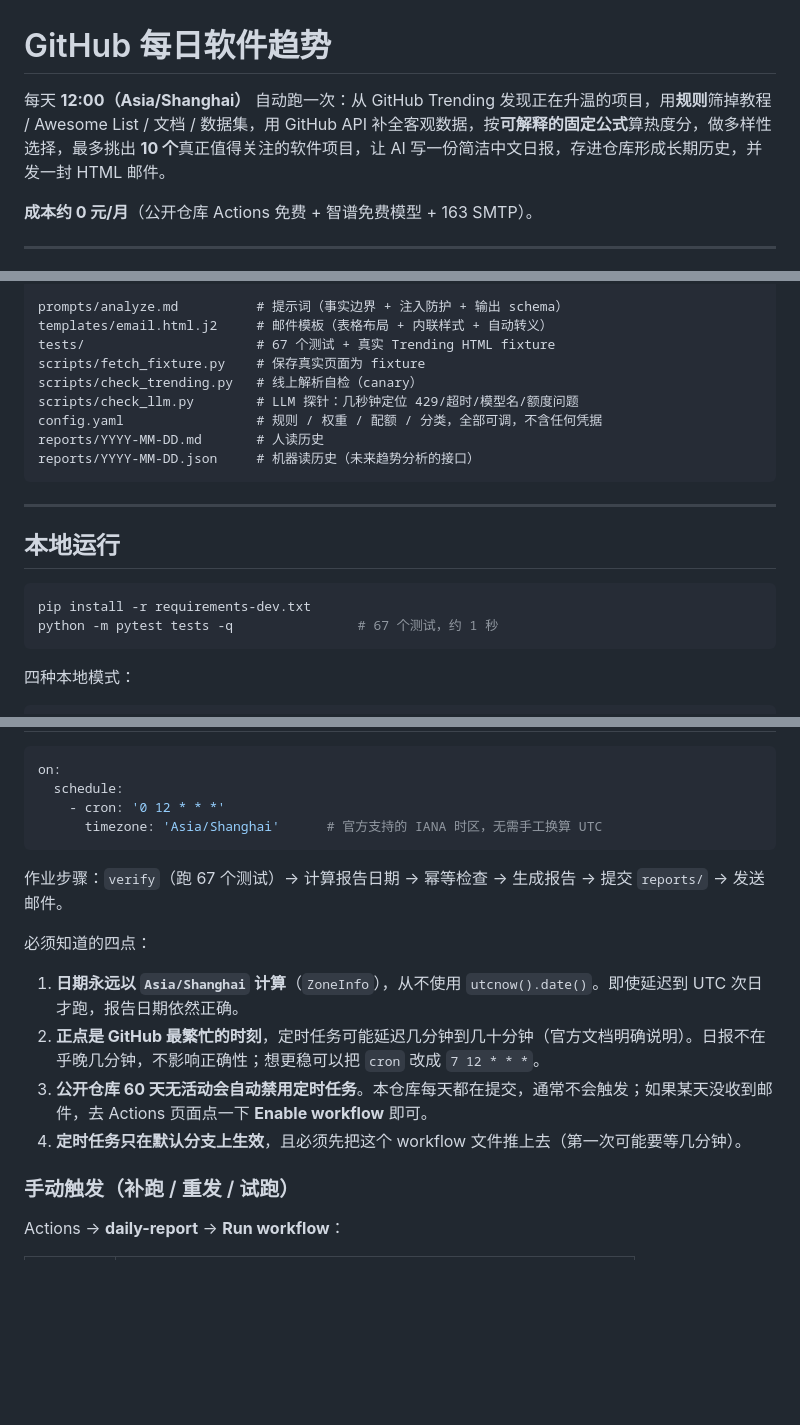
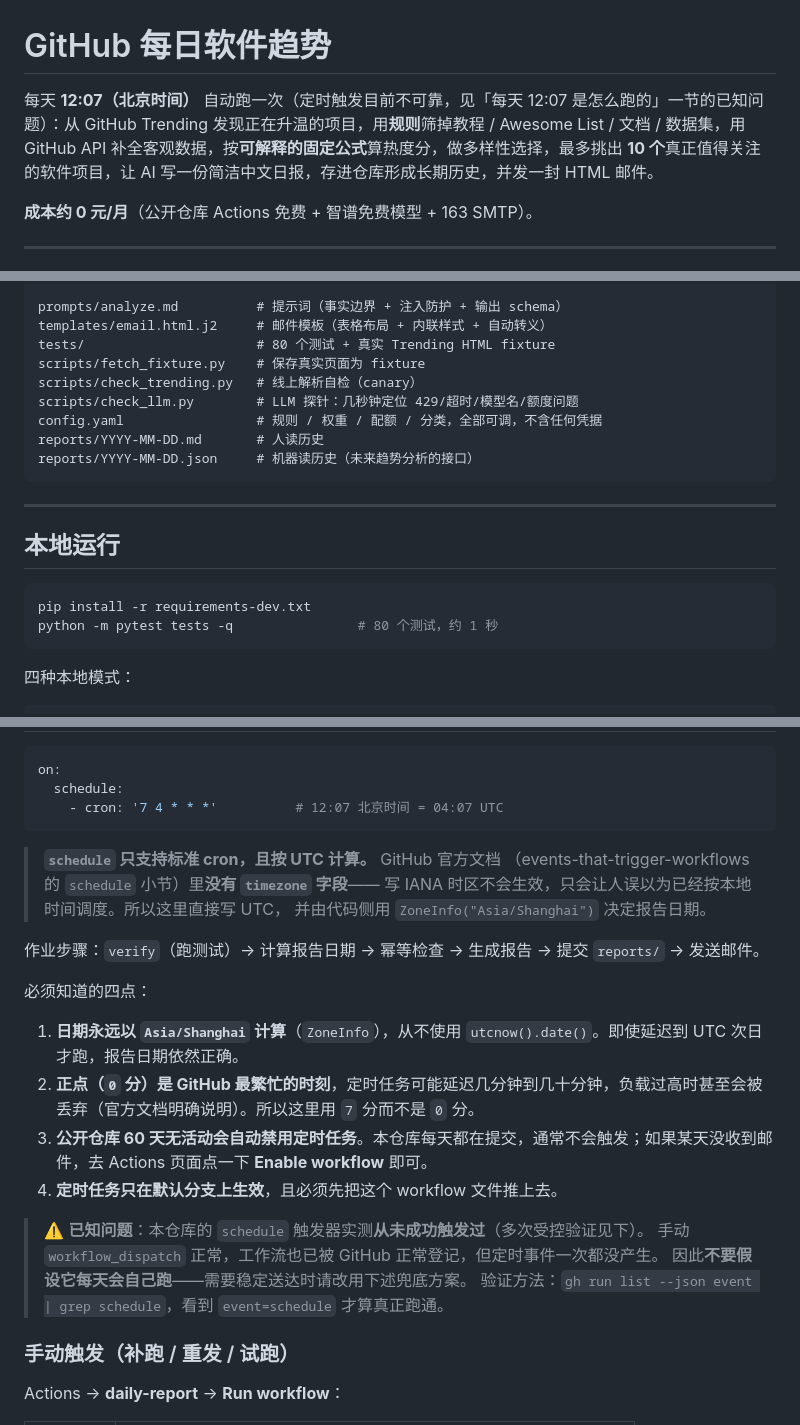
Before and after one commit to linlin309/github-daily-trends, a Markdown page: README.md, 3 parts joined by grey strips. GitHub-like rendering; blank space fills up the shorter version.

````diff
--- a/README.md
+++ b/README.md
@@ -1,6 +1,6 @@
 # GitHub 每日软件趋势
 
-每天 **12:00（Asia/Shanghai）** 自动跑一次：从 GitHub Trending 发现正在升温的项目，用**规则**筛掉教程 / Awesome List / 文档 / 数据集，用 GitHub API 补全客观数据，按**可解释的固定公式**算热度分，做多样性选择，最多挑出 **10 个**真正值得关注的软件项目，让 AI 写一份简洁中文日报，存进仓库形成长期历史，并发一封 HTML 邮件。
+每天 **12:07（北京时间）** 自动跑一次（定时触发目前不可靠，见「每天 12:07 是怎么跑的」一节的已知问题）：从 GitHub Trending 发现正在升温的项目，用**规则**筛掉教程 / Awesome List / 文档 / 数据集，用 GitHub API 补全客观数据，按**可解释的固定公式**算热度分，做多样性选择，最多挑出 **10 个**真正值得关注的软件项目，让 AI 写一份简洁中文日报，存进仓库形成长期历史，并发一封 HTML 邮件。
 
 **成本约 0 元/月**（公开仓库 Actions 免费 + 智谱免费模型 + 163 SMTP）。
 
@@ -67,7 +67,7 @@ src/
 
 prompts/analyze.md          # 提示词（事实边界 + 注入防护 + 输出 schema）
 templates/email.html.j2     # 邮件模板（表格布局 + 内联样式 + 自动转义）
-tests/                      # 67 个测试 + 真实 Trending HTML fixture
+tests/                      # 80 个测试 + 真实 Trending HTML fixture
 scripts/fetch_fixture.py    # 保存真实页面为 fixture
 scripts/check_trending.py   # 线上解析自检（canary）
 scripts/check_llm.py        # LLM 探针：几秒钟定位 429/超时/模型名/额度问题
@@ -82,7 +82,7 @@ reports/YYYY-MM-DD.json     # 机器读历史（未来趋势分析的接口）
 
 ```bash
 pip install -r requirements-dev.txt
-python -m pytest tests -q                # 67 个测试，约 1 秒
+python -m pytest tests -q                # 80 个测试，约 1 秒
 ```
 
 四种本地模式：
@@ -146,18 +146,27 @@ python -m src.main --send-only --date 2026-09-12     # 只发邮件（读已落
 ```yaml
 on:
   schedule:
-    - cron: '0 12 * * *'
-      timezone: 'Asia/Shanghai'      # 官方支持的 IANA 时区，无需手工换算 UTC
+    - cron: '7 4 * * *'          # 12:07 北京时间 = 04:07 UTC
 ```
 
-作业步骤：`verify`（跑 67 个测试）→ 计算报告日期 → 幂等检查 → 生成报告 → 提交 `reports/` → 发送邮件。
+> **`schedule` 只支持标准 cron，且按 UTC 计算。** GitHub 官方文档
+> （events-that-trigger-workflows 的 `schedule` 小节）里**没有 `timezone` 字段**——
+> 写 IANA 时区不会生效，只会让人误以为已经按本地时间调度。所以这里直接写 UTC，
+> 并由代码侧用 `ZoneInfo("Asia/Shanghai")` 决定报告日期。
+
+作业步骤：`verify`（跑测试）→ 计算报告日期 → 幂等检查 → 生成报告 → 提交 `reports/` → 发送邮件。
 
 必须知道的四点：
 
 1. **日期永远以 `Asia/Shanghai` 计算**（`ZoneInfo`），从不使用 `utcnow().date()`。即使延迟到 UTC 次日才跑，报告日期依然正确。
-2. **正点是 GitHub 最繁忙的时刻**，定时任务可能延迟几分钟到几十分钟（官方文档明确说明）。日报不在乎晚几分钟，不影响正确性；想更稳可以把 `cron` 改成 `7 12 * * *`。
+2. **正点（`0` 分）是 GitHub 最繁忙的时刻**，定时任务可能延迟几分钟到几十分钟，负载过高时甚至会被丢弃（官方文档明确说明）。所以这里用 `7` 分而不是 `0` 分。
 3. **公开仓库 60 天无活动会自动禁用定时任务**。本仓库每天都在提交，通常不会触发；如果某天没收到邮件，去 Actions 页面点一下 **Enable workflow** 即可。
-4. **定时任务只在默认分支上生效**，且必须先把这个 workflow 文件推上去（第一次可能要等几分钟）。
+4. **定时任务只在默认分支上生效**，且必须先把这个 workflow 文件推上去。
+
+> ⚠️ **已知问题**：本仓库的 `schedule` 触发器实测**从未成功触发过**（多次受控验证见下）。
+> 手动 `workflow_dispatch` 正常，工作流也已被 GitHub 正常登记，但定时事件一次都没产生。
+> 因此**不要假设它每天会自己跑**——需要稳定送达时请改用下述兜底方案。
+> 验证方法：`gh run list --json event | grep schedule`，看到 `event=schedule` 才算真正跑通。
 
 ### 手动触发（补跑 / 重发 / 试跑）
 
````
Also changed, not shown: other parts of README.md (+2 -2 lines), docs/GitHub每日软件趋势-实施方案评审.md (+8 -1 lines), docs/GitHub每日软件趋势-最终实施方案.md (+6 -0 lines).
